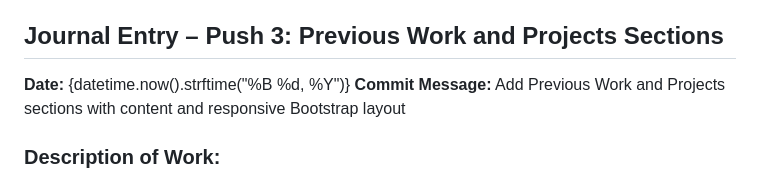
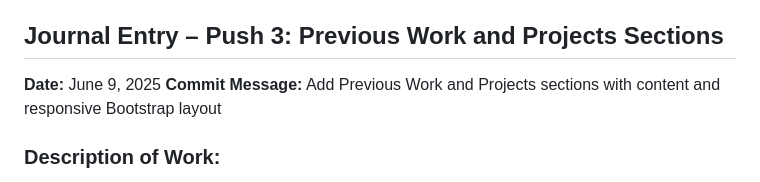
Before and after one commit to AlohaJarren/cs563-final-project, a Markdown page: journal.md, the part around the change. Rendered like a GitHub page.

Commit message:
Fix journal entry

```diff
--- a/journal.md
+++ b/journal.md
@@ -36,7 +36,7 @@
 
 ## Journal Entry – Push 3: Previous Work and Projects Sections
 
-**Date:** {datetime.now().strftime("%B %d, %Y")}
+**Date:** June 9, 2025
 **Commit Message:** Add Previous Work and Projects sections with content and responsive Bootstrap layout
 
 ### Description of Work:
```
